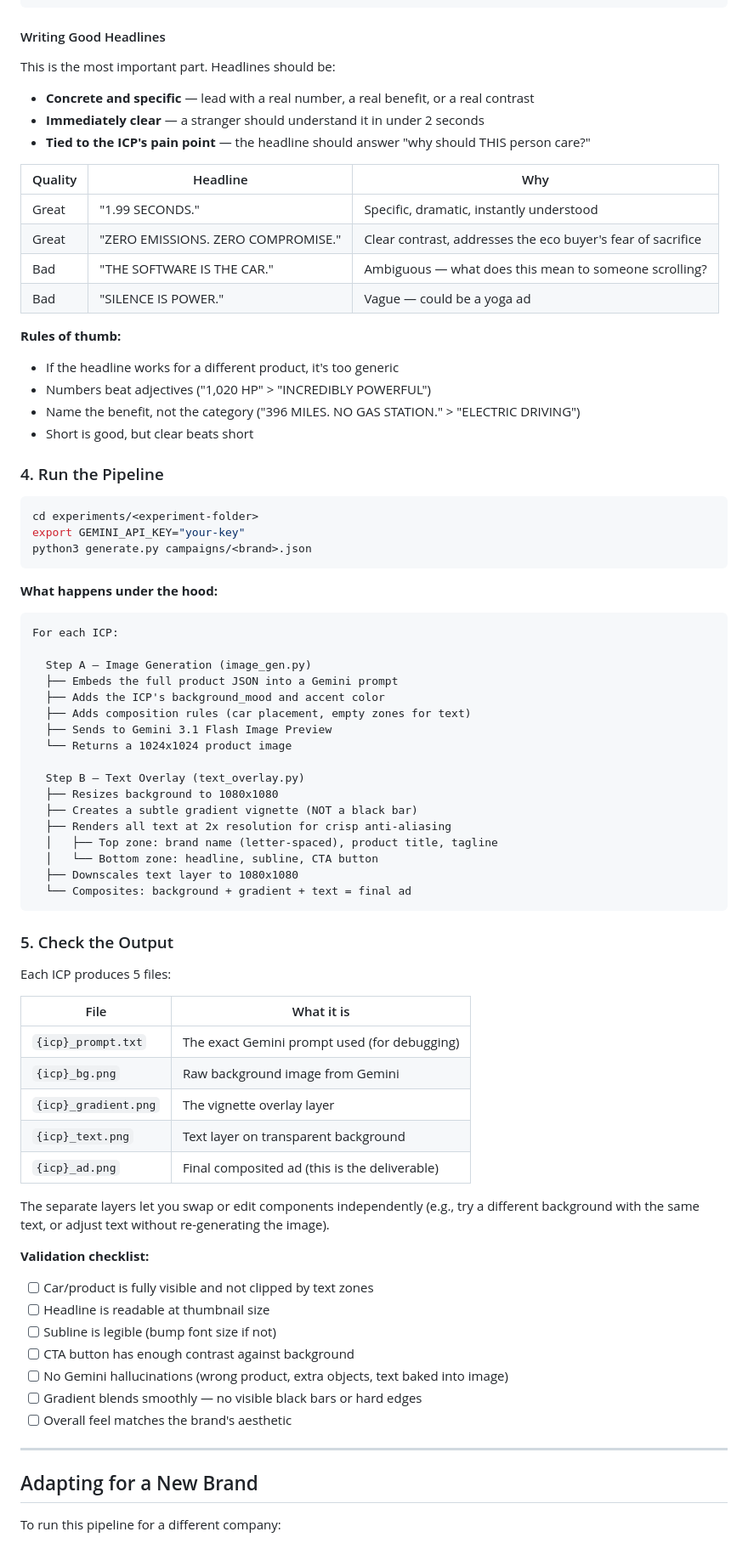
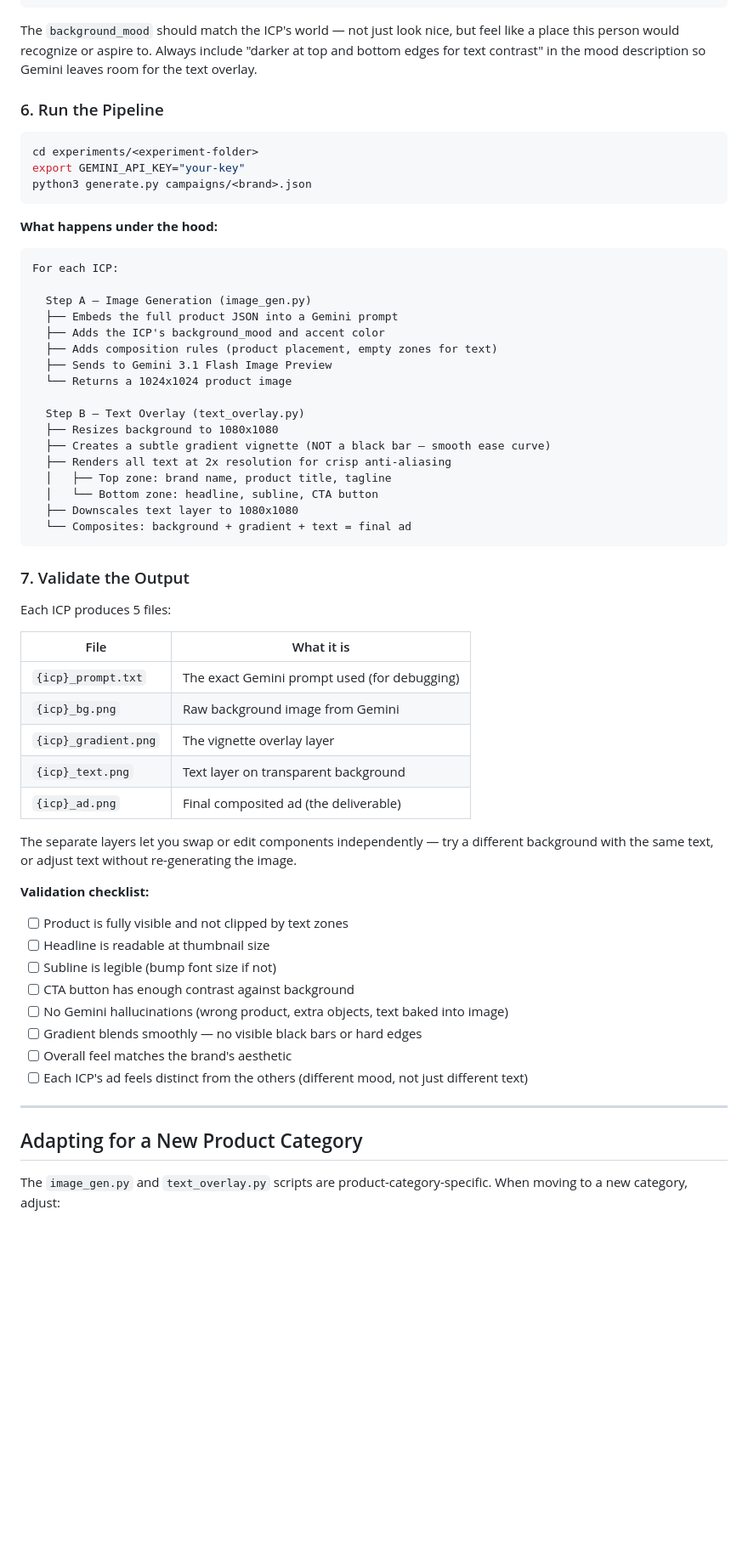
Before and after one commit to aarontzhang/peitho, a Markdown page: INSTRUCTIONS.md, the part around one of its changes. Shown at 85% size. GitHub-like rendering; blank space fills up the shorter version.

````diff
--- a/INSTRUCTIONS.md
+++ b/INSTRUCTIONS.md
@@ -56,28 +105,9 @@ icps[]       — array of customer personas, each with:
     palette          — hex codes for bg, text, CTA colors
 ```
 
-#### Writing Good Headlines
+The `background_mood` should match the ICP's world — not just look nice, but feel like a place this person would recognize or aspire to. Always include "darker at top and bottom edges for text contrast" in the mood description so Gemini leaves room for the text overlay.
 
-This is the most important part. Headlines should be:
-
-- **Concrete and specific** — lead with a real number, a real benefit, or a real contrast
-- **Immediately clear** — a stranger should understand it in under 2 seconds
-- **Tied to the ICP's pain point** — the headline should answer "why should THIS person care?"
-
-| Quality | Headline | Why |
-|---------|----------|-----|
-| Great | "1.99 SECONDS." | Specific, dramatic, instantly understood |
-| Great | "ZERO EMISSIONS. ZERO COMPROMISE." | Clear contrast, addresses the eco buyer's fear of sacrifice |
-| Bad | "THE SOFTWARE IS THE CAR." | Ambiguous — what does this mean to someone scrolling? |
-| Bad | "SILENCE IS POWER." | Vague — could be a yoga ad |
-
-**Rules of thumb:**
-- If the headline works for a different product, it's too generic
-- Numbers beat adjectives ("1,020 HP" > "INCREDIBLY POWERFUL")
-- Name the benefit, not the category ("396 MILES. NO GAS STATION." > "ELECTRIC DRIVING")
-- Short is good, but clear beats short
-
-### 4. Run the Pipeline
+### 6. Run the Pipeline
 
 ```bash
 cd experiments/<experiment-folder>
@@ -93,21 +123,21 @@ For each ICP:
   Step A — Image Generation (image_gen.py)
   ├── Embeds the full product JSON into a Gemini prompt
   ├── Adds the ICP's background_mood and accent color
-  ├── Adds composition rules (car placement, empty zones for text)
+  ├── Adds composition rules (product placement, empty zones for text)
   ├── Sends to Gemini 3.1 Flash Image Preview
   └── Returns a 1024x1024 product image
 
   Step B — Text Overlay (text_overlay.py)
   ├── Resizes background to 1080x1080
-  ├── Creates a subtle gradient vignette (NOT a black bar)
+  ├── Creates a subtle gradient vignette (NOT a black bar — smooth ease curve)
   ├── Renders all text at 2x resolution for crisp anti-aliasing
-  │   ├── Top zone: brand name (letter-spaced), product title, tagline
+  │   ├── Top zone: brand name, product title, tagline
   │   └── Bottom zone: headline, subline, CTA button
   ├── Downscales text layer to 1080x1080
   └── Composites: background + gradient + text = final ad
 ```
 
-### 5. Check the Output
+### 7. Validate the Output
 
 Each ICP produces 5 files:
 
@@ -117,22 +147,23 @@ Each ICP produces 5 files:
 | `{icp}_bg.png` | Raw background image from Gemini |
 | `{icp}_gradient.png` | The vignette overlay layer |
 | `{icp}_text.png` | Text layer on transparent background |
-| `{icp}_ad.png` | Final composited ad (this is the deliverable) |
+| `{icp}_ad.png` | Final composited ad (the deliverable) |
 
-The separate layers let you swap or edit components independently (e.g., try a different background with the same text, or adjust text without re-generating the image).
+The separate layers let you swap or edit components independently — try a different background with the same text, or adjust text without re-generating the image.
 
 **Validation checklist:**
-- [ ] Car/product is fully visible and not clipped by text zones
+- [ ] Product is fully visible and not clipped by text zones
 - [ ] Headline is readable at thumbnail size
 - [ ] Subline is legible (bump font size if not)
 - [ ] CTA button has enough contrast against background
 - [ ] No Gemini hallucinations (wrong product, extra objects, text baked into image)
 - [ ] Gradient blends smoothly — no visible black bars or hard edges
 - [ ] Overall feel matches the brand's aesthetic
+- [ ] Each ICP's ad feels distinct from the others (different mood, not just different text)
 
 ---
 
-## Adapting for a New Brand
+## Adapting for a New Product Category
 
-To run this pipeline for a different company:
+The `image_gen.py` and `text_overlay.py` scripts are product-category-specific. When moving to a new category, adjust:
 
````
Also changed, not shown: other parts of INSTRUCTIONS.md (+78 -32 lines).
